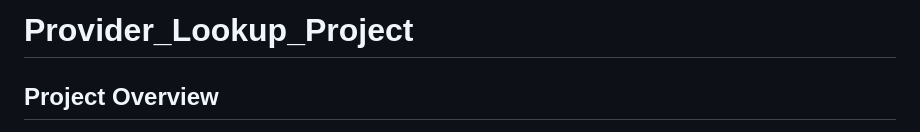
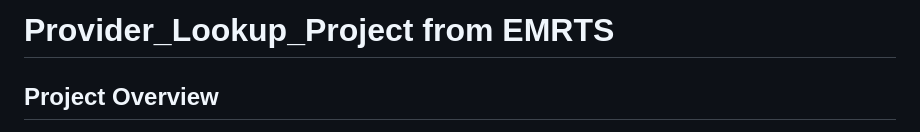
Before and after one commit to RandyBrown12/Provider_Lookup_Project, a Markdown page: README.md, the part around the change. GitHub-like rendering.

```diff
--- a/README.md
+++ b/README.md
@@ -1,4 +1,4 @@
-# Provider_Lookup_Project
+# Provider_Lookup_Project from EMRTS
 
 ## Project Overview
 
```
